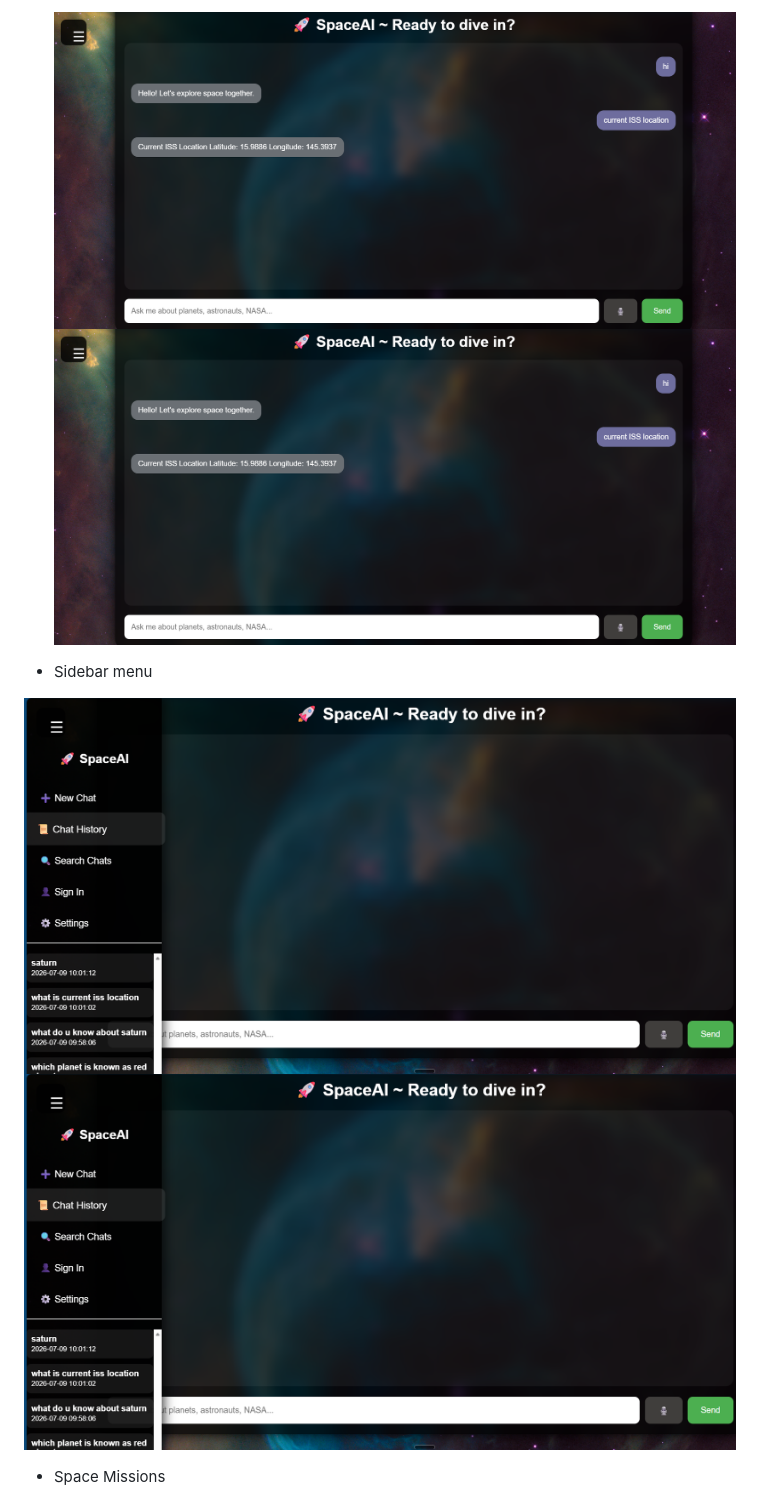
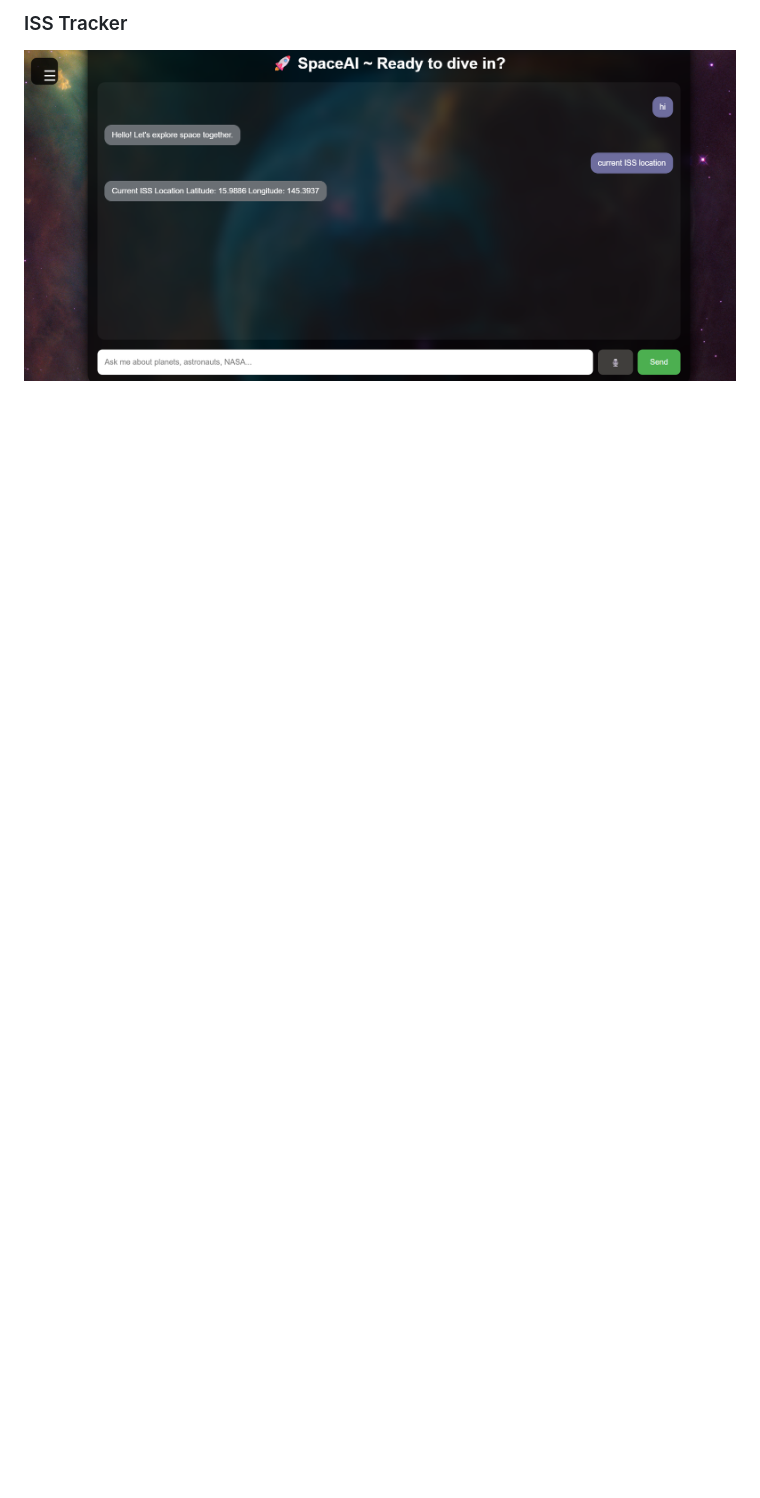
Before and after one commit to summiyahyousaf/space-chatbot, a Markdown page: README.md, the part around one of its changes. Drawn GitHub-style; blank space fills up the shorter version.

```diff
--- a/README.md
+++ b/README.md
@@ -175,7 +178,7 @@ https://youtu.be/VxKg-zlevcA
 
-  ![image alt](https://github.com/summiyahyousaf/space-chatbot/blob/main/current_ISS.png?raw=true)<img src="current_ISS.png" alt="ISS Tracker" width="800">
-- Sidebar menu
+### ISS Tracker
 
- ![image alt](https://github.com/summiyahyousaf/space-chatbot/blob/main/menu.png?raw=true)<img src="screenshots/menu.png" alt="Menu" width="800">
-- Space Missions
+<p align="center">
+  <img src="screenshots/current_ISS.png" alt="ISS Tracker" width="800">
+</p>
 
```
Also changed, not shown: other parts of README.md (+19 -6 lines).
